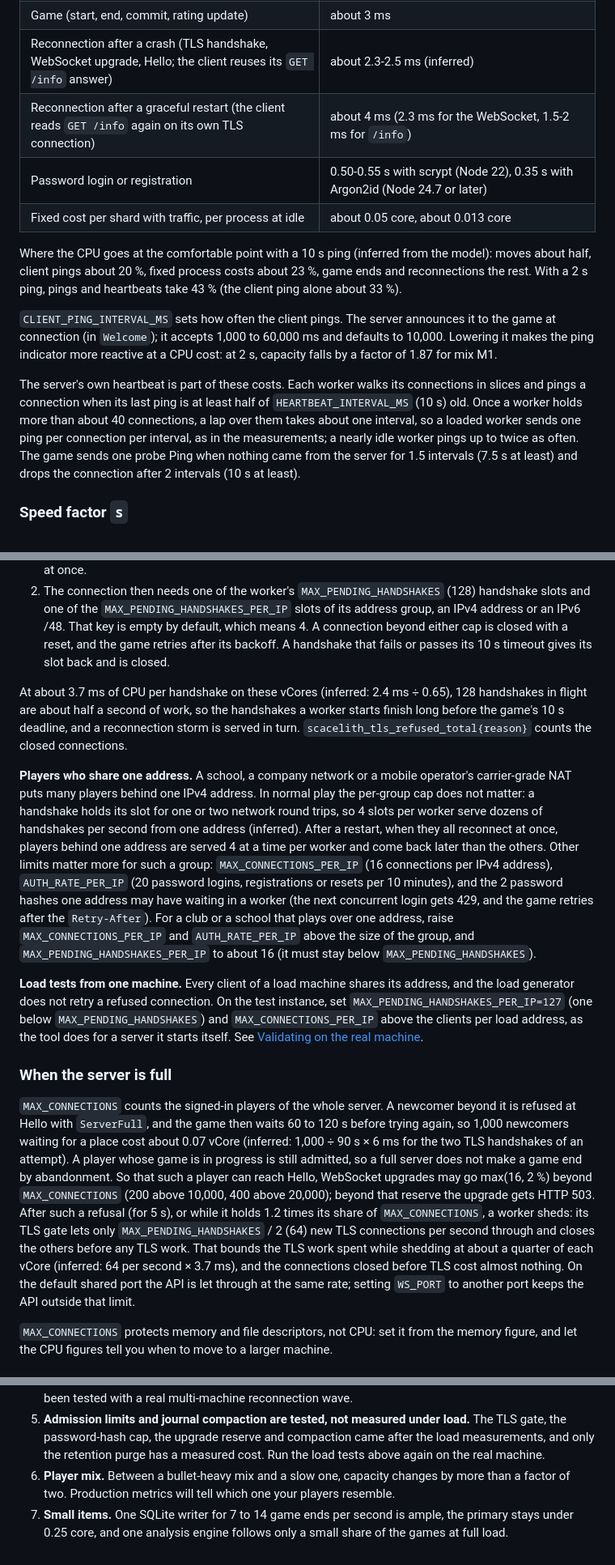
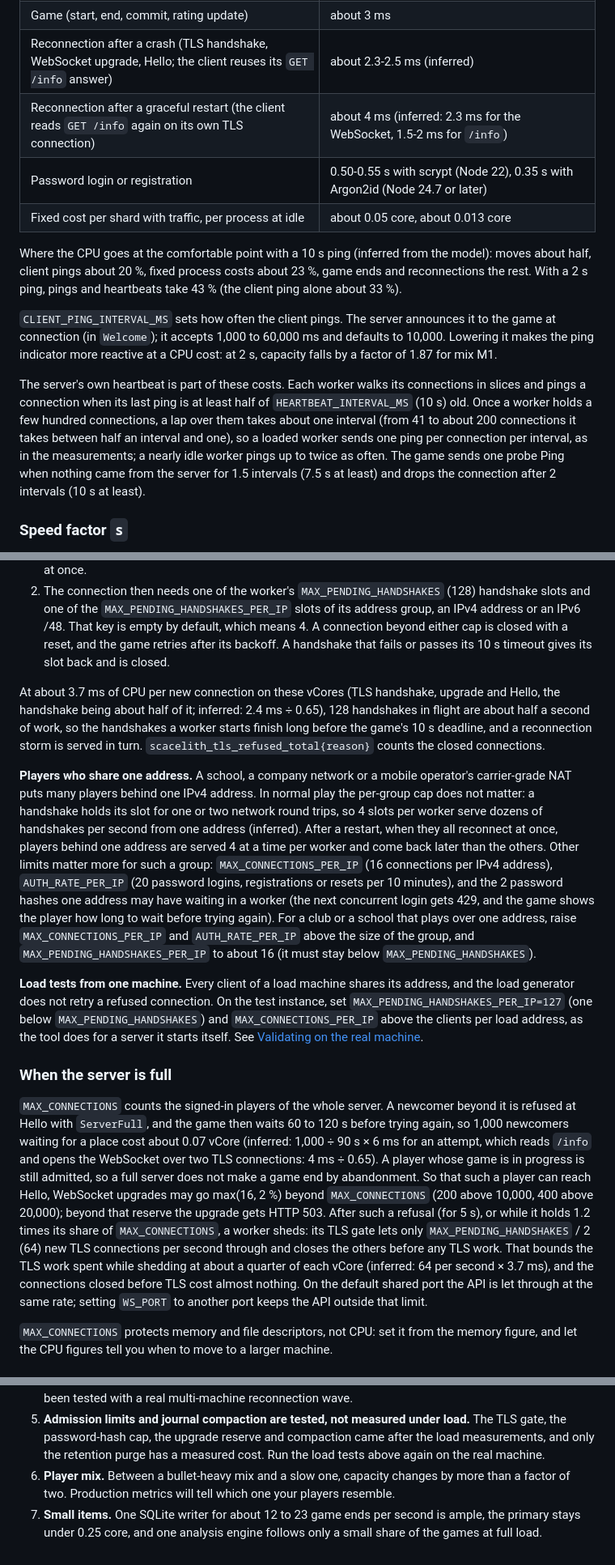
Before and after one commit to DarkCenobyte/scacelith-chess-server, a Markdown page: docs/SIZING.md, 3 parts joined by grey strips. Shown at 81% size. Rendered like a GitHub page.

Commit message:
Docs: SIZING.md corrections from a fact-check against the code
Co-Authored-By: Claude Opus 5.5 <noreply@anthropic.com>
Claude-Session: https://claude.ai/code/session_01WgJqAgjsiBEFV5j4df1eb6

```diff
--- a/docs/SIZING.md
+++ b/docs/SIZING.md
@@ -29,7 +29,7 @@ Server CPU on the test vCPU. Divide by `s` for another host.
 | Move | 190-420 µs, higher at low move rates per shard (moves are then handled one by one); TLS is 23-34 % of it |
 | Game (start, end, commit, rating update) | about 3 ms |
 | Reconnection after a crash (TLS handshake, WebSocket upgrade, Hello; the client reuses its `GET /info` answer) | about 2.3-2.5 ms (inferred) |
-| Reconnection after a graceful restart (the client reads `GET /info` again on its own TLS connection) | about 4 ms (2.3 ms for the WebSocket, 1.5-2 ms for `/info`) |
+| Reconnection after a graceful restart (the client reads `GET /info` again on its own TLS connection) | about 4 ms (inferred: 2.3 ms for the WebSocket, 1.5-2 ms for `/info`) |
 | Password login or registration | 0.50-0.55 s with scrypt (Node 22), 0.35 s with Argon2id (Node 24.7 or later) |
 | Fixed cost per shard with traffic, per process at idle | about 0.05 core, about 0.013 core |
 
@@ -37,7 +37,7 @@ Where the CPU goes at the comfortable point with a 10 s ping (inferred from the
 
 `CLIENT_PING_INTERVAL_MS` sets how often the client pings. The server announces it to the game at connection (in `Welcome`); it accepts 1,000 to 60,000 ms and defaults to 10,000. Lowering it makes the ping indicator more reactive at a CPU cost: at 2 s, capacity falls by a factor of 1.87 for mix M1.
 
-The server's own heartbeat is part of these costs. Each worker walks its connections in slices and pings a connection when its last ping is at least half of `HEARTBEAT_INTERVAL_MS` (10 s) old. Once a worker holds more than about 40 connections, a lap over them takes about one interval, so a loaded worker sends one ping per connection per interval, as in the measurements; a nearly idle worker pings up to twice as often. The game sends one probe Ping when nothing came from the server for 1.5 intervals (7.5 s at least) and drops the connection after 2 intervals (10 s at least).
+The server's own heartbeat is part of these costs. Each worker walks its connections in slices and pings a connection when its last ping is at least half of `HEARTBEAT_INTERVAL_MS` (10 s) old. Once a worker holds a few hundred connections, a lap over them takes about one interval (from 41 to about 200 connections it takes between half an interval and one), so a loaded worker sends one ping per connection per interval, as in the measurements; a nearly idle worker pings up to twice as often. The game sends one probe Ping when nothing came from the server for 1.5 intervals (7.5 s at least) and drops the connection after 2 intervals (10 s at least).
 
 ### Speed factor `s`
 
@@ -205,15 +206,15 @@ With `TLS_MODE=native`, each worker screens new TCP connections before any TLS w
 1. A new connection has 3 s to send the first record of its TLS ClientHello and holds no handshake slot meanwhile; a silent or malformed one is closed. At most 16 × `MAX_PENDING_HANDSHAKES` (2,048) connections per worker, and 4 × `MAX_PENDING_HANDSHAKES_PER_IP` (16) per address group, may wait at once.
 2. The connection then needs one of the worker's `MAX_PENDING_HANDSHAKES` (128) handshake slots and one of the `MAX_PENDING_HANDSHAKES_PER_IP` slots of its address group, an IPv4 address or an IPv6 /48. That key is empty by default, which means 4. A connection beyond either cap is closed with a reset, and the game retries after its backoff. A handshake that fails or passes its 10 s timeout gives its slot back and is closed.
 
-At about 3.7 ms of CPU per handshake on these vCores (inferred: 2.4 ms ÷ 0.65), 128 handshakes in flight are about half a second of work, so the handshakes a worker starts finish long before the game's 10 s deadline, and a reconnection storm is served in turn. `scacelith_tls_refused_total{reason}` counts the closed connections.
+At about 3.7 ms of CPU per new connection on these vCores (TLS handshake, upgrade and Hello, the handshake being about half of it; inferred: 2.4 ms ÷ 0.65), 128 handshakes in flight are about half a second of work, so the handshakes a worker starts finish long before the game's 10 s deadline, and a reconnection storm is served in turn. `scacelith_tls_refused_total{reason}` counts the closed connections.
 
-**Players who share one address.** A school, a company network or a mobile operator's carrier-grade NAT puts many players behind one IPv4 address. In normal play the per-group cap does not matter: a handshake holds its slot for one or two network round trips, so 4 slots per worker serve dozens of handshakes per second from one address (inferred). After a restart, when they all reconnect at once, players behind one address are served 4 at a time per worker and come back later than the others. Other limits matter more for such a group: `MAX_CONNECTIONS_PER_IP` (16 connections per IPv4 address), `AUTH_RATE_PER_IP` (20 password logins, registrations or resets per 10 minutes), and the 2 password hashes one address may have waiting in a worker (the next concurrent login gets 429, and the game retries after the `Retry-After`). For a club or a school that plays over one address, raise `MAX_CONNECTIONS_PER_IP` and `AUTH_RATE_PER_IP` above the size of the group, and `MAX_PENDING_HANDSHAKES_PER_IP` to about 16 (it must stay below `MAX_PENDING_HANDSHAKES`).
+**Players who share one address.** A school, a company network or a mobile operator's carrier-grade NAT puts many players behind one IPv4 address. In normal play the per-group cap does not matter: a handshake holds its slot for one or two network round trips, so 4 slots per worker serve dozens of handshakes per second from one address (inferred). After a restart, when they all reconnect at once, players behind one address are served 4 at a time per worker and come back later than the others. Other limits matter more for such a group: `MAX_CONNECTIONS_PER_IP` (16 connections per IPv4 address), `AUTH_RATE_PER_IP` (20 password logins, registrations or resets per 10 minutes), and the 2 password hashes one address may have waiting in a worker (the next concurrent login gets 429, and the game shows the player how long to wait before trying again). For a club or a school that plays over one address, raise `MAX_CONNECTIONS_PER_IP` and `AUTH_RATE_PER_IP` above the size of the group, and `MAX_PENDING_HANDSHAKES_PER_IP` to about 16 (it must stay below `MAX_PENDING_HANDSHAKES`).
 
 **Load tests from one machine.** Every client of a load machine shares its address, and the load generator does not retry a refused connection. On the test instance, set `MAX_PENDING_HANDSHAKES_PER_IP=127` (one below `MAX_PENDING_HANDSHAKES`) and `MAX_CONNECTIONS_PER_IP` above the clients per load address, as the tool does for a server it starts itself. See [Validating on the real machine](#validating-on-the-real-machine).
 
 ### When the server is full
 
-`MAX_CONNECTIONS` counts the signed-in players of the whole server. A newcomer beyond it is refused at Hello with `ServerFull`, and the game then waits 60 to 120 s before trying again, so 1,000 newcomers waiting for a place cost about 0.07 vCore (inferred: 1,000 ÷ 90 s × 6 ms for the two TLS handshakes of an attempt). A player whose game is in progress is still admitted, so a full server does not make a game end by abandonment. So that such a player can reach Hello, WebSocket upgrades may go max(16, 2 %) beyond `MAX_CONNECTIONS` (200 above 10,000, 400 above 20,000); beyond that reserve the upgrade gets HTTP 503. After such a refusal (for 5 s), or while it holds 1.2 times its share of `MAX_CONNECTIONS`, a worker sheds: its TLS gate lets only `MAX_PENDING_HANDSHAKES` / 2 (64) new TLS connections per second through and closes the others before any TLS work. That bounds the TLS work spent while shedding at about a quarter of each vCore (inferred: 64 per second × 3.7 ms), and the connections closed before TLS cost almost nothing. On the default shared port the API is let through at the same rate; setting `WS_PORT` to another port keeps the API outside that limit.
+`MAX_CONNECTIONS` counts the signed-in players of the whole server. A newcomer beyond it is refused at Hello with `ServerFull`, and the game then waits 60 to 120 s before trying again, so 1,000 newcomers waiting for a place cost about 0.07 vCore (inferred: 1,000 ÷ 90 s × 6 ms for an attempt, which reads `/info` and opens the WebSocket over two TLS connections: 4 ms ÷ 0.65). A player whose game is in progress is still admitted, so a full server does not make a game end by abandonment. So that such a player can reach Hello, WebSocket upgrades may go max(16, 2 %) beyond `MAX_CONNECTIONS` (200 above 10,000, 400 above 20,000); beyond that reserve the upgrade gets HTTP 503. After such a refusal (for 5 s), or while it holds 1.2 times its share of `MAX_CONNECTIONS`, a worker sheds: its TLS gate lets only `MAX_PENDING_HANDSHAKES` / 2 (64) new TLS connections per second through and closes the others before any TLS work. That bounds the TLS work spent while shedding at about a quarter of each vCore (inferred: 64 per second × 3.7 ms), and the connections closed before TLS cost almost nothing. On the default shared port the API is let through at the same rate; setting `WS_PORT` to another port keeps the API outside that limit.
 
 `MAX_CONNECTIONS` protects memory and file descriptors, not CPU: set it from the memory figure, and let the CPU figures tell you when to move to a larger machine.
 
@@ -364,4 +365,4 @@ for i in 1 2 3 4 5; do node -e "const c=require('crypto');const t=process.cpuUsa
 4. **Restarts.** Near the comfortable load, a graceful restart takes about 100 s to bring every player back with the 10 s ping (inferred), and games survive only with the recovery settings above. This has not been tested with a real multi-machine reconnection wave.
 5. **Admission limits and journal compaction are tested, not measured under load.** The TLS gate, the password-hash cap, the upgrade reserve and compaction came after the load measurements, and only the retention purge has a measured cost. Run the load tests above again on the real machine.
 6. **Player mix.** Between a bullet-heavy mix and a slow one, capacity changes by more than a factor of two. Production metrics will tell which one your players resemble.
-7. **Small items.** One SQLite writer for 7 to 14 game ends per second is ample, the primary stays under 0.25 core, and one analysis engine follows only a small share of the games at full load.
+7. **Small items.** One SQLite writer for about 12 to 23 game ends per second is ample, the primary stays under 0.25 core, and one analysis engine follows only a small share of the games at full load.
```
Also changed, not shown: other parts of docs/SIZING.md (+9 -8 lines).
